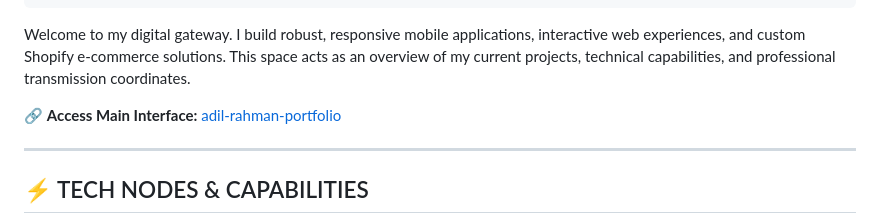
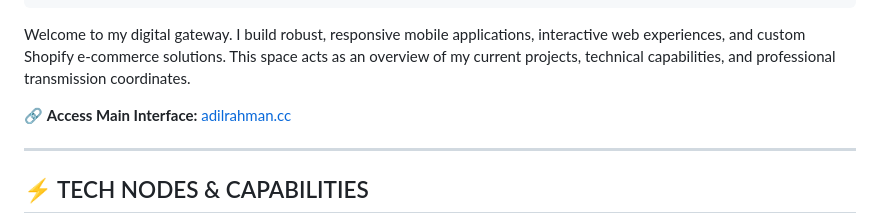
Before and after one commit to adil-rahman-3063/Adil-rahman-portfolio, a Markdown page: README.md, the part around the change. Drawn GitHub-style.

Commit message:
Update portfolio URL to adilrahman.cc in README

```diff
--- a/README.md
+++ b/README.md
@@ -9,7 +9,7 @@ FOCUS: TURNING CHAOTIC APPS INTO SLEEK DIGITAL PRODUCTS
 
 Welcome to my digital gateway. I build robust, responsive mobile applications, interactive web experiences, and custom Shopify e-commerce solutions. This space acts as an overview of my current projects, technical capabilities, and professional transmission coordinates.
 
-🔗 **Access Main Interface:** [adil-rahman-portfolio](https://adil-rahman-3063.github.io/Adil-rahman-portfolio/)
+🔗 **Access Main Interface:** [adilrahman.cc](https://adilrahman.cc/)
 
 ---
 
```
